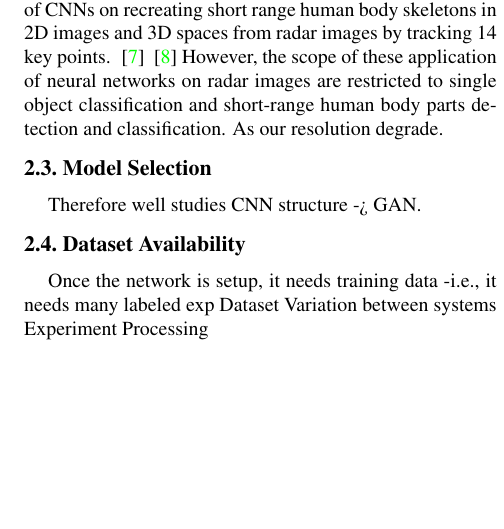
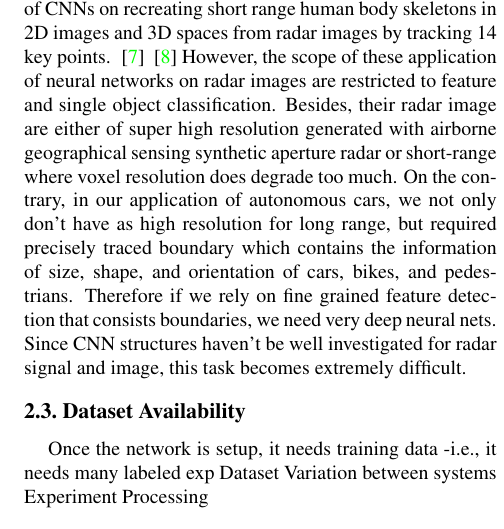
Before and after one commit to Pakut/ece544-report, a LaTeX document (Project_ECE544/Report/jguan8_smadani2_project_report.tex, which reads Project_ECE544/Report/challenge.tex): part of one column of page 2 of 3, cut so that both start at the same text, the shorter picture padded with empty space. Compiled offline with pdfLaTeX.

Commit message:
related work

```diff
--- a/Project_ECE544/Report/challenge.tex
+++ b/Project_ECE544/Report/challenge.tex
@@ -3,10 +3,7 @@
 Radar generates images of objects by localizing the cluster of point reflectors that forms the object. 3D space imaging requires mapping point reflectors to voxels in a spherical coordinates with its distance, azimuth angle, and elevation angle. Distance is measured through to round-trip Time-of-Flight (ToF) of reflected radar signal, while azimuth and elevation angles can be either obtained by the beam steering angle of phased array antennas or be estimated with Direction-of-Arrival (DoA) estimation algorithms such as beam-forming or Multiple Signal Classification (MUSIC). Notice that as distance becomes further, the voxel size corresponds to the same angle increases, so that long-range objects contain much fewer voxels and appear to be more blurry. Besides, unlike the extremely narrow width of light beams, the cone-shape radar beam with sidelobes cause interference and leakage among nearby voxels and even the environment, which smears generated images. Last but not least, with a few centimeter resolution of distance measurement, a continuum of a large number of point reflector sums up and makes it an under-determined problem to localize them. Besides, radar reflection tends to be more specular than the mostly scattering reflection at optical frequencies. In other words, reflection off smooth objects might mainly towards an angle away from the radar receiver and disappears in the image. Hence, "edge detection" in radar images is very different from that of pictures. Firstly, it needs to predict high frequency information with only low frequency data. Secondly, it needs to learn to fill up missing parts of the object.
 
 \subsection{Related Work}
-Previous works have attempted to adapt the optical camera-oriented Convolutional Neural Network (CNN) to its microwave counterpart to classify single-object images from high-resolution 2D synthetic aperture radar (SAR) images. ~\cite{SAR_DL} ~\cite{ship_SAR} ~\cite{change_SAR} There has also been successful application of CNNs on recreating short range human body skeletons in 2D images and 3D spaces from radar images by tracking 14 key points. ~\cite{rfpose} ~\cite{rfpose3D} However, the scope of these application of neural networks on radar images are restricted to single object classification and short-range human body parts detection and classification. As our resolution degrade.
-
-\subsection{Model Selection}
-Therefore well studies CNN structure -> GAN.
+Previous works have attempted to adapt the optical camera-oriented Convolutional Neural Network (CNN) to its microwave counterpart to classify single-object images from high-resolution 2D synthetic aperture radar (SAR) images. ~\cite{SAR_DL} ~\cite{ship_SAR} ~\cite{change_SAR} There has also been successful application of CNNs on recreating short range human body skeletons in 2D images and 3D spaces from radar images by tracking 14 key points. ~\cite{rfpose} ~\cite{rfpose3D} However, the scope of these application of neural networks on radar images are restricted to feature and single object classification. Besides, their radar image are either of super high resolution generated with airborne geographical sensing synthetic aperture radar or short-range where voxel resolution does degrade too much. On the contrary, in our application of autonomous cars, we not only don't have as high resolution for long range, but required precisely traced boundary which contains the information of size, shape, and orientation of cars, bikes, and pedestrians. Therefore if we rely on fine grained feature detection that consists boundaries, we need very deep neural nets. Since CNN structures haven't be well investigated for radar signal and image, this task becomes extremely difficult.
 
 \subsection{Dataset Availability}
 Once the network is setup, it needs training data -i.e., it needs many labeled exp
```
